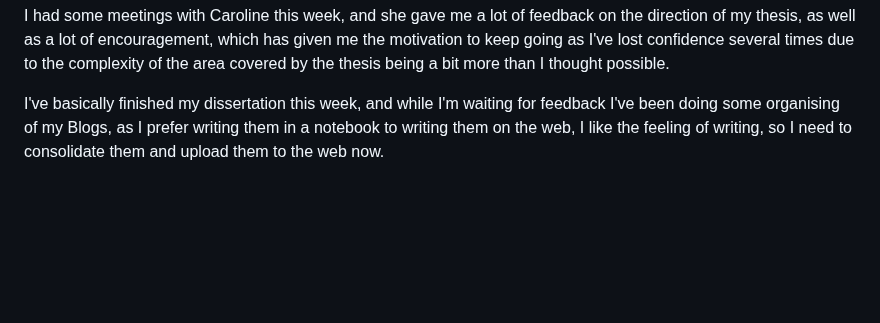
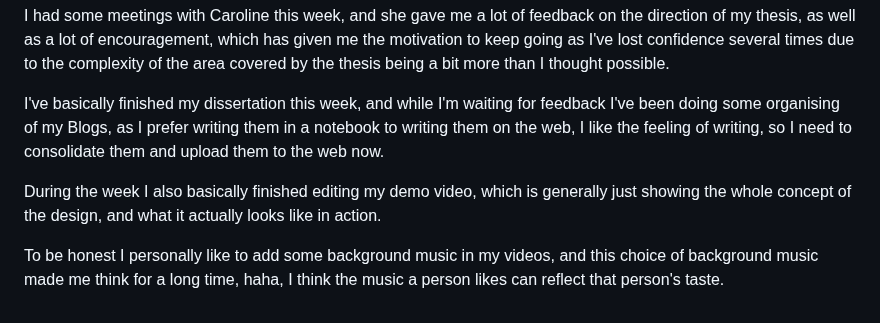
Before and after one commit to PashaCai/MSc-Creative-Making-Advanced-Final-Project, a Markdown page: README.md, the part around the change. GitHub-like rendering; blank space fills up the shorter version.

```diff
--- a/README.md
+++ b/README.md
@@ -191,4 +191,8 @@ Caroline is a very responsible tutor, and after going through it she immediately
 <h4>Week Three:</h4>
 <P>I had some meetings with Caroline this week, and she gave me a lot of feedback on the direction of my thesis, as well as a lot of encouragement, which has given me the motivation to keep going as I've lost confidence several times due to the complexity of the area covered by the thesis being a bit more than I thought possible.
 
-I've basically finished my dissertation this week, and while I'm waiting for feedback I've been doing some organising of my Blogs, as I prefer writing them in a notebook to writing them on the web, I like the feeling of writing, so I need to consolidate them and upload them to the web now.</P>
+I've basically finished my dissertation this week, and while I'm waiting for feedback I've been doing some organising of my Blogs, as I prefer writing them in a notebook to writing them on the web, I like the feeling of writing, so I need to consolidate them and upload them to the web now.
+
+During the week I also basically finished editing my demo video, which is generally just showing the whole concept of the design, and what it actually looks like in action.
+
+To be honest I personally like to add some background music in my videos, and this choice of background music made me think for a long time, haha, I think the music a person likes can reflect that person's taste.</P>
```
